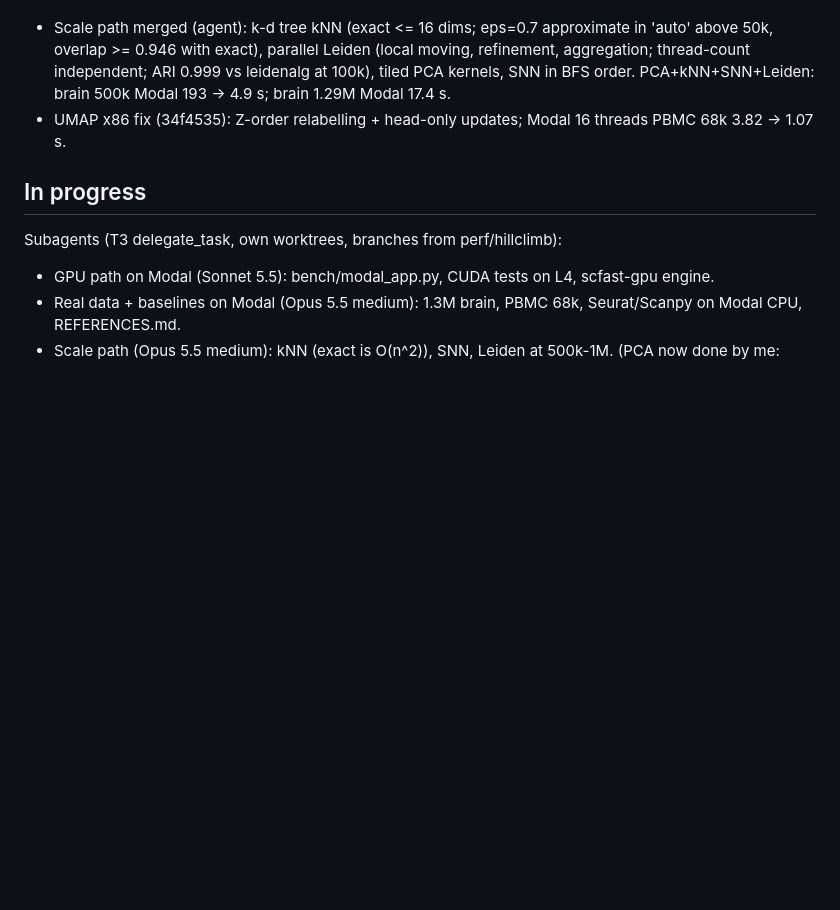
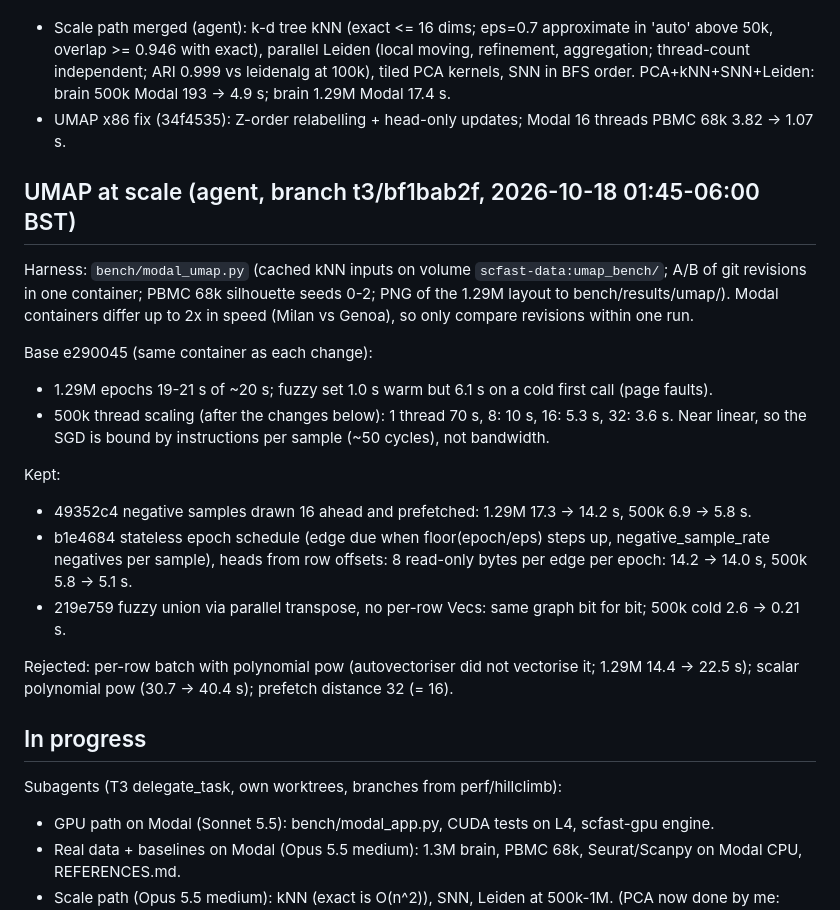
Before and after one commit to ad2n15/singlecell-container, a Markdown page: progress.md, the part around the change. Rendered like a GitHub page; blank space fills up the shorter version.

Commit message:
progress: UMAP at scale (harness, kept and rejected changes)
Co-Authored-By: Claude Opus 5.5 <noreply@anthropic.com>

```diff
--- a/progress.md
+++ b/progress.md
@@ -125,6 +125,27 @@ the k-d tree (recall fell with n); Leiden apply shortcuts via speculative weight
 - Scale path merged (agent): k-d tree kNN (exact <= 16 dims; eps=0.7 approximate in 'auto' above 50k, overlap >= 0.946 with exact), parallel Leiden (local moving, refinement, aggregation; thread-count independent; ARI 0.999 vs leidenalg at 100k), tiled PCA kernels, SNN in BFS order. PCA+kNN+SNN+Leiden: brain 500k Modal 193 -> 4.9 s; brain 1.29M Modal 17.4 s.
 - UMAP x86 fix (34f4535): Z-order relabelling + head-only updates; Modal 16 threads PBMC 68k 3.82 -> 1.07 s.
 
+## UMAP at scale (agent, branch t3/bf1bab2f, 2026-10-18 01:45-06:00 BST)
+
+Harness: `bench/modal_umap.py` (cached kNN inputs on volume `scfast-data:umap_bench/`; A/B of git
+revisions in one container; PBMC 68k silhouette seeds 0-2; PNG of the 1.29M layout to
+bench/results/umap/). Modal containers differ up to 2x in speed (Milan vs Genoa), so only
+compare revisions within one run.
+
+Base e290045 (same container as each change):
+- 1.29M epochs 19-21 s of ~20 s; fuzzy set 1.0 s warm but 6.1 s on a cold first call (page faults).
+- 500k thread scaling (after the changes below): 1 thread 70 s, 8: 10 s, 16: 5.3 s, 32: 3.6 s. Near
+  linear, so the SGD is bound by instructions per sample (~50 cycles), not bandwidth.
+
+Kept:
+- 49352c4 negative samples drawn 16 ahead and prefetched: 1.29M 17.3 -> 14.2 s, 500k 6.9 -> 5.8 s.
+- b1e4684 stateless epoch schedule (edge due when floor(epoch/eps) steps up, negative_sample_rate
+  negatives per sample), heads from row offsets: 8 read-only bytes per edge per epoch: 14.2 -> 14.0 s, 500k 5.8 -> 5.1 s.
+- 219e759 fuzzy union via parallel transpose, no per-row Vecs: same graph bit for bit; 500k cold 2.6 -> 0.21 s.
+
+Rejected: per-row batch with polynomial pow (autovectoriser did not vectorise it; 1.29M 14.4 -> 22.5 s);
+scalar polynomial pow (30.7 -> 40.4 s); prefetch distance 32 (= 16).
+
 ## In progress
 Subagents (T3 delegate_task, own worktrees, branches from perf/hillclimb):
 - GPU path on Modal (Sonnet 5.5): bench/modal_app.py, CUDA tests on L4, scfast-gpu engine.
```
